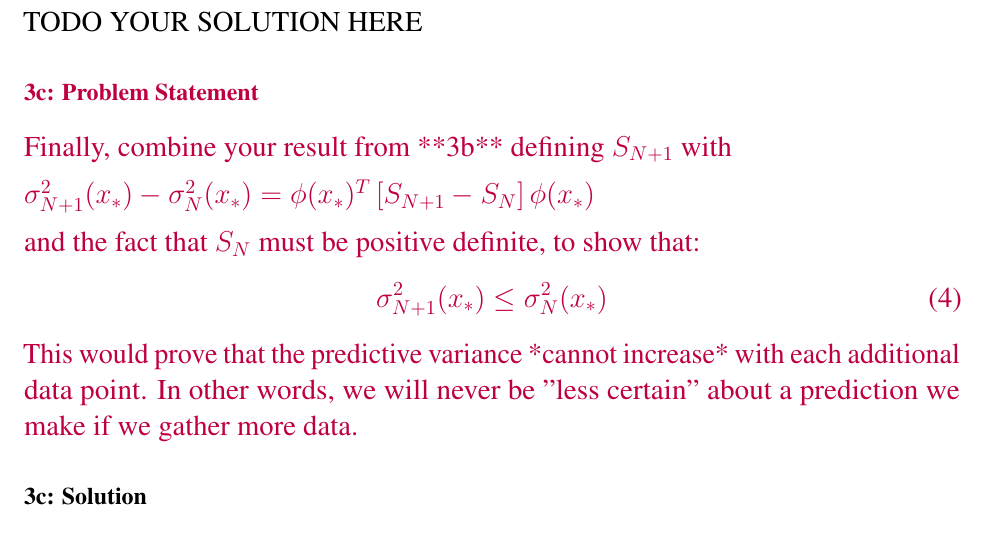
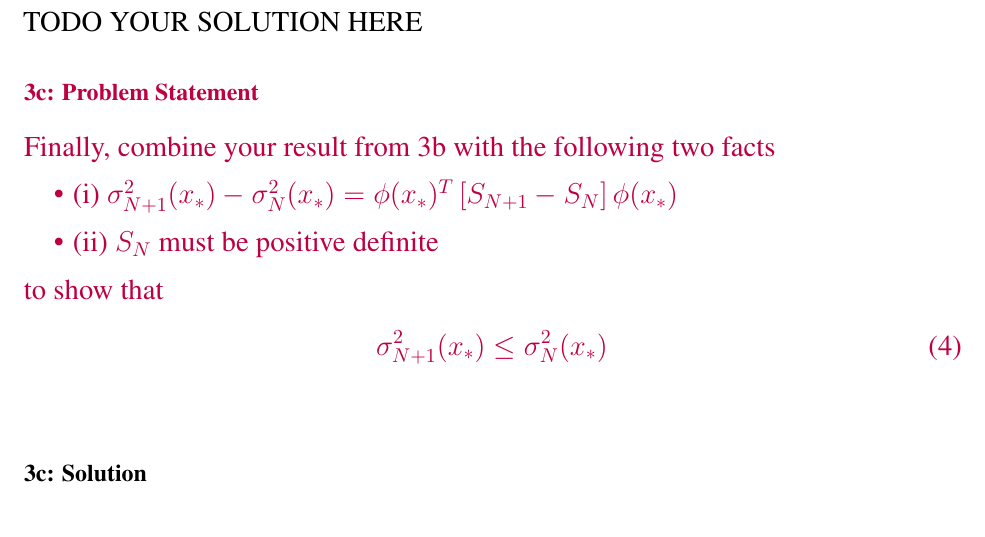
Before and after one commit to tufts-ml-courses/cs136-24s-assignments, a LaTeX problem sheet (unit2_HW/hw2_template.tex): part of page 3 of 3, cut so that both start at the same text. Compiled offline with pdfLaTeX.

Commit message:
FIX hw2 template

```diff
--- a/unit2_HW/hw2_template.tex
+++ b/unit2_HW/hw2_template.tex
@@ -130,15 +130,18 @@ TODO YOUR SOLUTION HERE
 
 \officialdirections{
 \subsection*{3c: Problem Statement}
-Finally, combine your result from **3b** defining $S_{N+1}$ with
 
-$\sigma^2_{N+1}(x_*) - \sigma^2_{N}(x_*) = \phi(x_*)^T \left[ S_{N+1} - S_{N} \right] \phi(x_*)$
+Finally, combine your result from 3b with the following two facts
 
-and the fact that $S_N$ must be positive definite, to show that:
+\begin{itemize}
+    \item (i) $\sigma^2_{N+1}(x_*) - \sigma^2_{N}(x_*) = \phi(x_*)^T \left[ S_{N+1} - S_{N} \right] \phi(x_*)$
+    \item (ii) $S_N$ must be positive definite
+\end{itemize}
+
+to show that
 \begin{align}
 \sigma_{N+1}^2(x_*) \leq \sigma_N^2(x_*)
 \end{align}
-This would prove that the predictive variance *cannot increase* with each additional data point. In other words, we will never be "less certain" about a prediction we make if we gather more data.
 }
 
 
```
